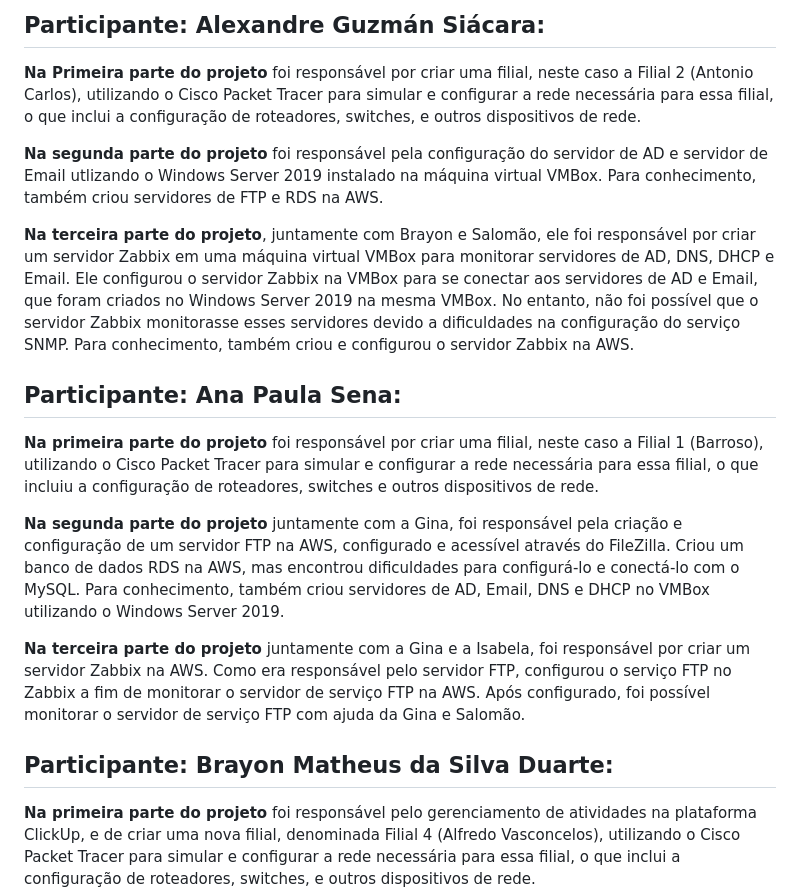
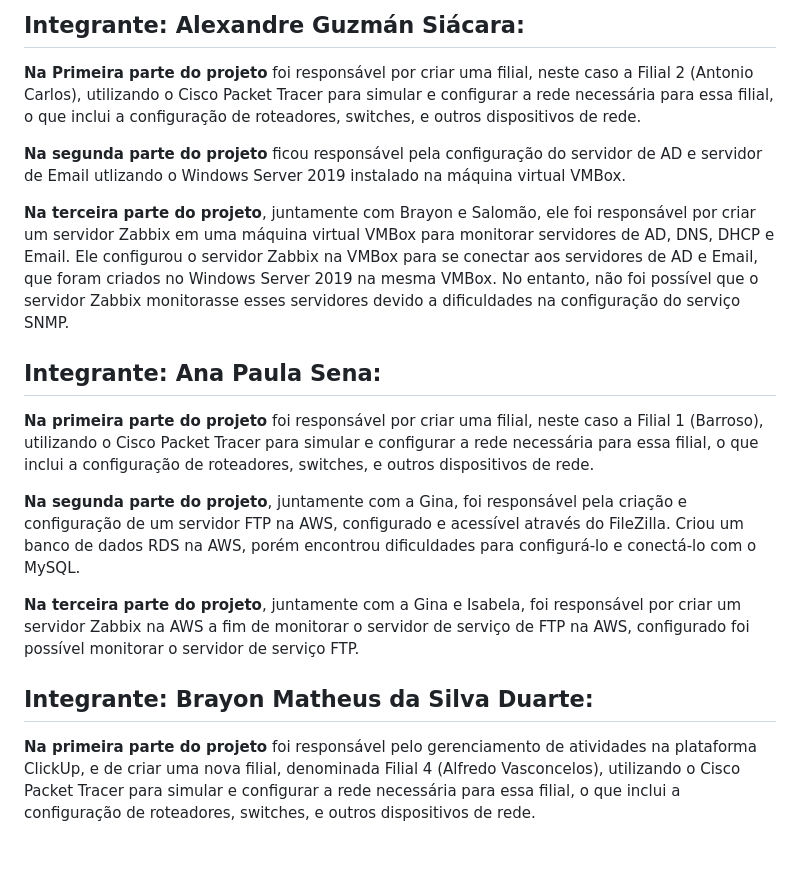
Before and after one commit to ICEI-PUC-Minas-PMV-SI/pmv-si-2024-1-pe5-t1-g1-coop-bancaria, a Markdown page: docs/Registro de Tarefas.md, the part around one of its changes. Drawn GitHub-style; blank space fills up the shorter version.

```diff
--- a/docs/Registro de Tarefas.md
+++ b/docs/Registro de Tarefas.md
@@ -1,20 +1,21 @@
-## Participante: Alexandre Guzmán Siácara:
+## Integrante: Alexandre Guzmán Siácara:
 
 **Na Primeira parte do projeto** foi responsável por criar uma filial, neste caso a  Filial 2 (Antonio Carlos), utilizando o Cisco Packet Tracer para simular e configurar a rede necessária para essa filial, o que inclui a configuração de roteadores, switches, e outros dispositivos de rede.
 
-**Na segunda parte do projeto** foi responsável pela configuração do servidor de AD e servidor de Email utlizando o Windows Server 2019 instalado na máquina virtual VMBox. Para conhecimento, também criou servidores de FTP e RDS na AWS.
+**Na segunda parte do projeto** ficou responsável pela configuração do servidor de AD e servidor de Email utlizando o Windows Server 2019 instalado na máquina virtual VMBox.
 
-**Na terceira parte do projeto**, juntamente com Brayon e Salomão, ele foi responsável por criar um servidor Zabbix em uma máquina virtual VMBox para monitorar servidores de AD, DNS, DHCP e Email. Ele configurou o servidor Zabbix na VMBox para se conectar aos servidores de AD e Email, que foram criados no Windows Server 2019 na mesma VMBox. No entanto, não foi possível que o servidor Zabbix monitorasse esses servidores devido a dificuldades na configuração do serviço SNMP. Para conhecimento, também criou e configurou o servidor Zabbix na AWS.
+**Na terceira parte do projeto**, juntamente com Brayon e Salomão, ele foi responsável por criar um servidor Zabbix em uma máquina virtual VMBox para monitorar servidores de AD, DNS, DHCP e Email. Ele configurou o servidor Zabbix na VMBox para se conectar aos servidores de AD e Email, que foram criados no Windows Server 2019 na mesma VMBox. No entanto, não foi possível que o servidor Zabbix monitorasse esses servidores devido a dificuldades na configuração do serviço SNMP.
 
-## Participante: Ana Paula Sena:
+##  Integrante: Ana Paula Sena:
 
-**Na primeira parte do projeto** foi responsável por criar uma filial, neste caso a Filial 1 (Barroso), utilizando o Cisco Packet Tracer para simular e configurar a rede necessária para essa filial, o que incluiu a configuração de roteadores, switches e outros dispositivos de rede.
+**Na primeira parte do projeto** foi responsável por criar uma filial, neste caso a Filial 1 (Barroso), utilizando o Cisco Packet Tracer para simular e configurar a rede necessária para essa filial, o que inclui a configuração de roteadores, switches, e outros dispositivos de rede.
 
-**Na segunda parte do projeto** juntamente com a Gina, foi responsável pela criação e configuração de um servidor FTP na AWS, configurado e acessível através do FileZilla. Criou um banco de dados RDS na AWS, mas encontrou dificuldades para configurá-lo e conectá-lo com o MySQL. Para conhecimento, também criou servidores de AD, Email, DNS e DHCP no VMBox utilizando o Windows Server 2019.
+**Na segunda parte do projeto**, juntamente com a Gina, foi responsável pela criação e configuração de um servidor FTP na AWS, configurado e acessível através do FileZilla. Criou um banco de dados RDS na AWS, porém encontrou dificuldades para configurá-lo e conectá-lo com o MySQL.
 
-**Na terceira parte do projeto** juntamente com a Gina e a Isabela, foi responsável por criar um servidor Zabbix na AWS. Como era responsável pelo servidor FTP, configurou o serviço FTP no Zabbix a fim de monitorar o servidor de serviço FTP na AWS. Após configurado, foi possível monitorar o servidor de serviço FTP com ajuda da Gina e Salomão.
+**Na terceira parte do projeto**, juntamente com a Gina e Isabela, foi responsável por criar um servidor Zabbix na AWS a fim de monitorar o servidor de serviço de FTP na AWS, configurado foi possível monitorar o servidor de serviço FTP.
 
-## Participante: Brayon Matheus da Silva Duarte:
+
+##  Integrante: Brayon Matheus da Silva Duarte:
 
 **Na primeira parte do projeto** foi responsável pelo gerenciamento de atividades na plataforma ClickUp, e de criar uma nova filial, denominada Filial 4 (Alfredo Vasconcelos), utilizando o Cisco Packet Tracer para simular e configurar a rede necessária para essa filial, o que inclui a configuração de roteadores, switches, e outros dispositivos de rede.
 
```
Also changed, not shown: other parts of docs/Registro de Tarefas.md (+23 -20 lines).
